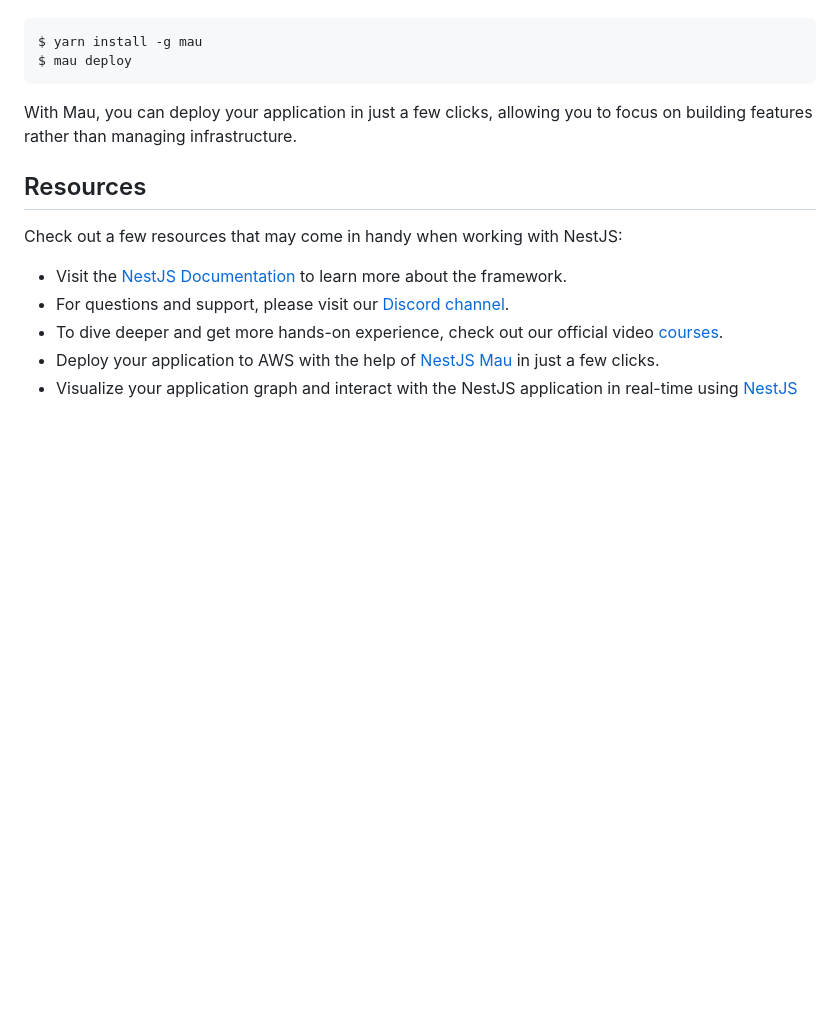
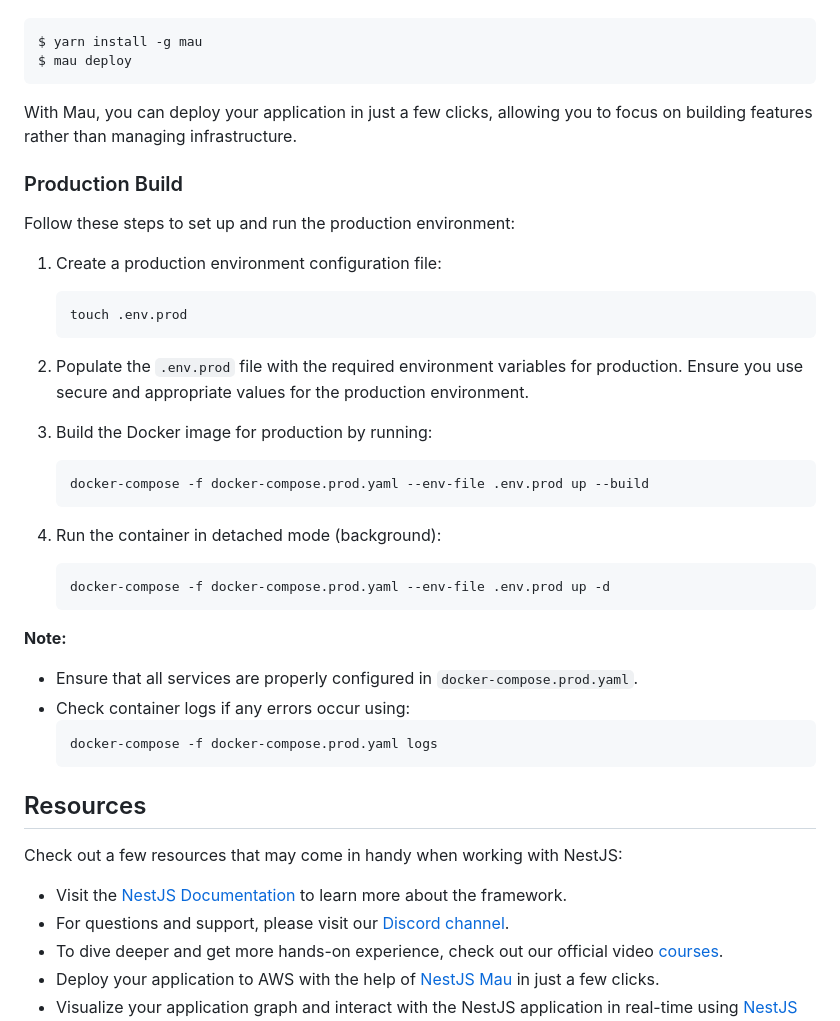
Before and after one commit to bluediu/nest-pokemon-api, a Markdown page: README.md, the part around the change. Drawn GitHub-style; blank space fills up the shorter version.

Commit message:
Add docker documentation

````diff
--- a/README.md
+++ b/README.md
@@ -82,6 +82,37 @@ $ mau deploy
 
 With Mau, you can deploy your application in just a few clicks, allowing you to focus on building features rather than managing infrastructure.
 
+### Production Build
+
+Follow these steps to set up and run the production environment:
+
+1. Create a production environment configuration file:
+
+   ```bash
+   touch .env.prod
+   ```
+
+2. Populate the `.env.prod` file with the required environment variables for production. Ensure you use secure and appropriate values for the production environment.
+
+3. Build the Docker image for production by running:
+
+   ```bash
+   docker-compose -f docker-compose.prod.yaml --env-file .env.prod up --build
+   ```
+
+4. Run the container in detached mode (background):
+   ```bash
+   docker-compose -f docker-compose.prod.yaml --env-file .env.prod up -d
+   ```
+
+**Note:**
+
+- Ensure that all services are properly configured in `docker-compose.prod.yaml`.
+- Check container logs if any errors occur using:
+  ```bash
+  docker-compose -f docker-compose.prod.yaml logs
+  ```
+
 ## Resources
 
 Check out a few resources that may come in handy when working with NestJS:
````
